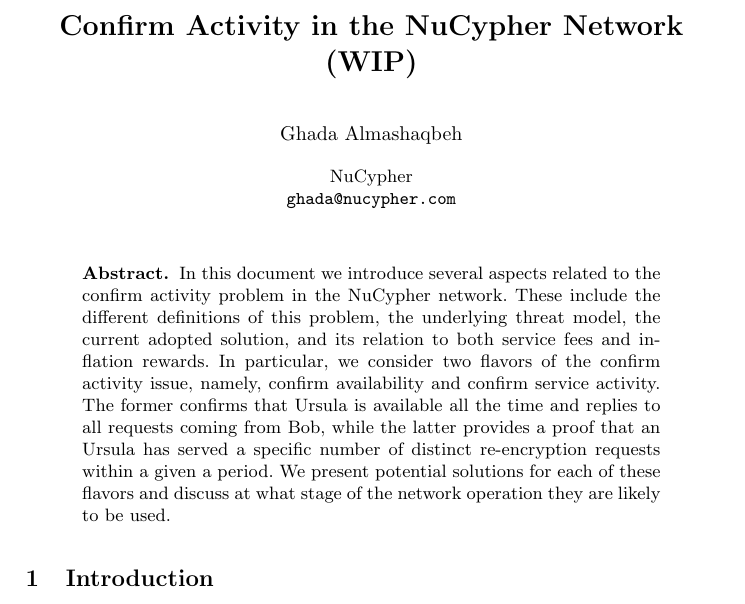
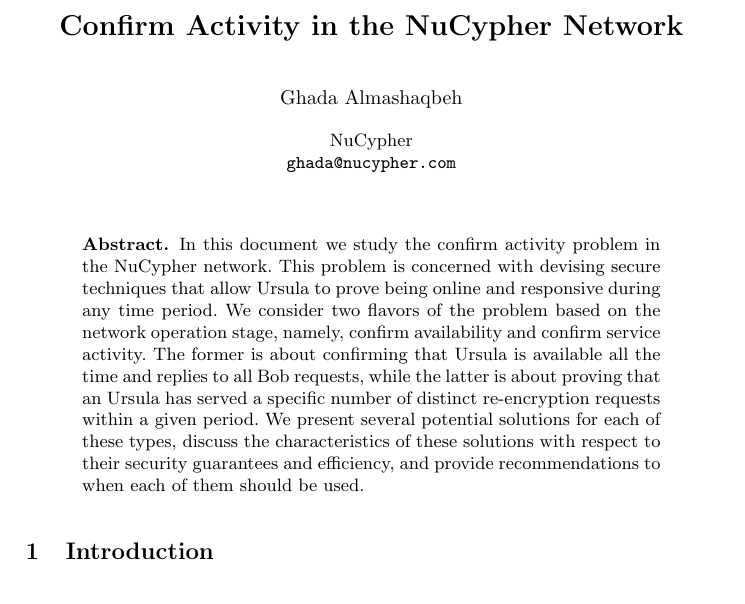
Before and after one commit to nucypher/confirm-activity-doc, a LaTeX paper (confirm-activity/confirm-activity-doc.tex, which reads confirm-activity/tex/abstract.tex): part of page 1 of 14, cut so that both start at the same text. Compiled offline with pdfLaTeX; an older LaTeX class or package is replaced by its successor.

Commit message:
edit abstract

```diff
--- a/confirm-activity/confirm-activity-doc.tex
+++ b/confirm-activity/confirm-activity-doc.tex
@@ -51,8 +51,7 @@
 
 \begin{document}
 
-\title{\Large \bf Confirm Activity in the NuCypher Network \\
-(WIP)}
+\title{\Large \bf Confirm Activity in the NuCypher Network}
 \author{Ghada Almashaqbeh}
 
 \institute{NuCypher \\
--- a/confirm-activity/tex/abstract.tex
+++ b/confirm-activity/tex/abstract.tex
@@ -1,12 +1,3 @@
 \begin{abstract}
-In this document we introduce several aspects related to the confirm activity problem in
-the NuCypher network. These include the different definitions of this problem, the
-underlying threat model, the current adopted solution, and its relation
-to both service fees and inflation rewards. In particular, we consider two flavors of the confirm activity issue, namely, confirm availability
-and confirm service activity. The former confirms that Ursula is available all the time
-and replies to all requests coming from Bob, while the latter provides a proof that an
-Ursula has served a specific number of distinct re-encryption
-requests within a given a period. We present potential solutions
-for each of these flavors and discuss at
-what stage of the network operation they are likely to be used.
+In this document we study the confirm activity problem in the NuCypher network. This problem is concerned with devising secure techniques that allow Ursula to prove being online and responsive during any time period. We consider two flavors of the problem based on the network operation stage, namely, confirm availability and confirm service activity. The former is about confirming that Ursula is available all the time and replies to all Bob requests, while the latter is about proving that an Ursula has served a specific number of distinct re-encryption requests within a given period. We present several potential solutions for each of these types, discuss the characteristics of these solutions with respect to their security guarantees and efficiency, and provide recommendations to when each of them should be used.
 \end{abstract}
```
Also changed, not shown: confirm-activity/confirm-activity-doc.pdf.
